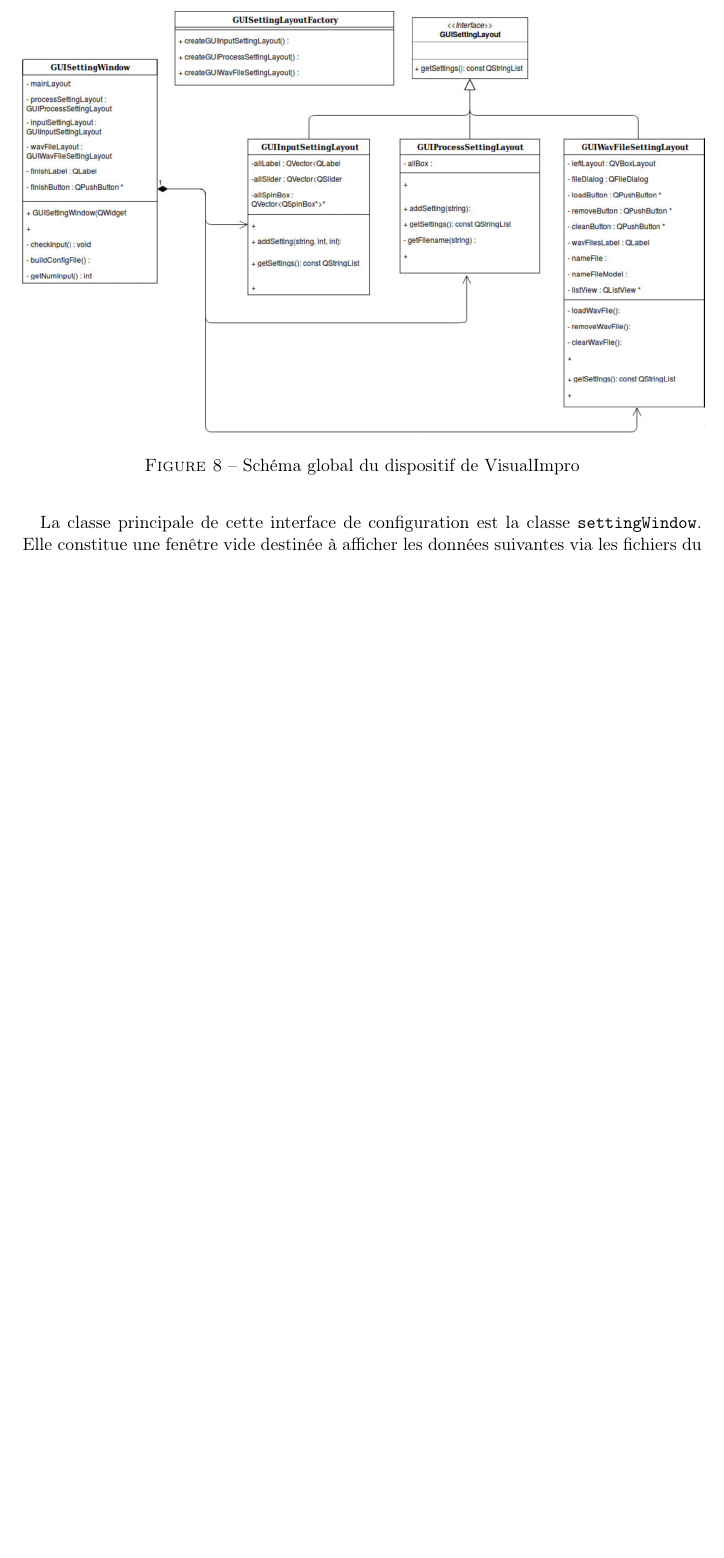
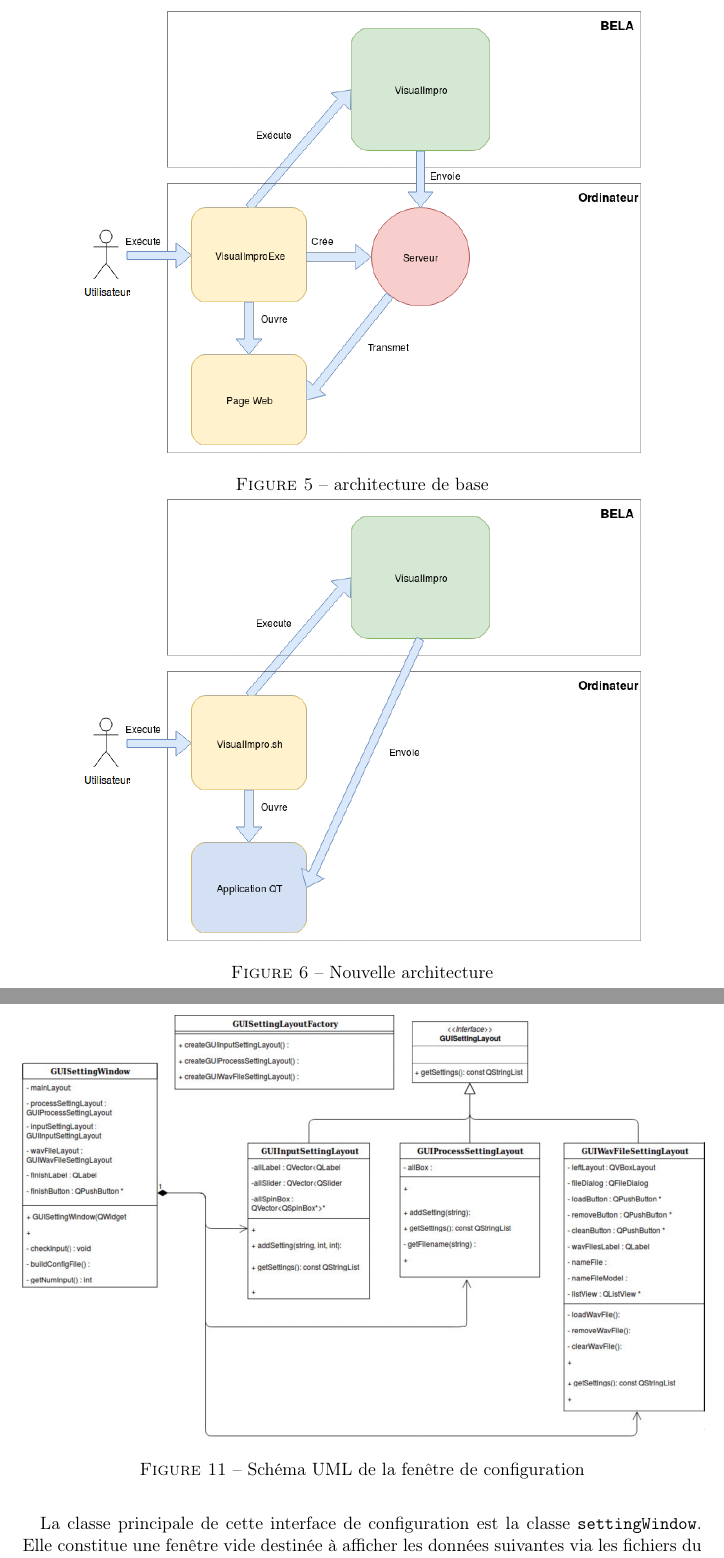
Before and after one commit to scrime-u-bordeaux/S8-PDP, a LaTeX document (doc/memoire/memoire.tex, which reads doc/memoire/Ajoutfct.tex, doc/memoire/Analysebesoins.tex): part of page 21 of 33 before the commit and two parts of pages 13 and 24 of 36 after it, the two joined at a grey line, cut at the place of the change, the shorter picture padded with empty space. Compiled offline with pdfLaTeX.

Commit message:
add images

```diff
--- a/doc/memoire/Ajoutfct.tex
+++ b/doc/memoire/Ajoutfct.tex
@@ -160,10 +166,10 @@ void ProcessMultiCorrel::process(const Matrix<float>& buffer,
  l'implémentation de l'interface de configuration se nomme
  \verb!settingWindow!.
 
- \begin{figure}[h]
+ \begin{figure}[H]
   \centering
   \includegraphics[scale=0.3]{assets/umlSettingWindow.png}
-  \caption{Schéma global du dispositif de VisualImpro}
+  \caption{Schéma UML de la fenêtre de configuration}
   \label{schéma global}
  \end{figure}
 
@@ -194,5 +205,13 @@ void ProcessMultiCorrel::process(const Matrix<float>& buffer,
+  \label{schéma global}
+ \end{figure}
+
  \paragraph{}
- Le répertoire \verb!fileSetting! contient un autre \textit{pattern} de conception, un \textit{builder} ou "monteur" générant un fichier de sortie au format particulier. L'implémentation du \textit{builder} a été pensée de sorte à ce qu'à l'avenir, un futur programmeur puisse modifier ce format de retour afin que le programme puisse se passer du fichier de configuration. Pour l'instant, le fichier de retour est un fichier de type \verb!.cfg! transmis à BELA.
+ Le répertoire \verb!fileSetting! contient un autre \textit{pattern} de
+ conception, un \textit{builder} ou "monteur" générant un fichier de sortie au
+ format particulier. L'implémentation du \textit{builder} a été pensée de
+ sorte à ce qu'à l'avenir, un futur programmeur puisse modifier ce format de
+ retour afin que le programme puisse se passer du fichier de configuration.
+ Pour l'instant, le fichier de retour est un fichier de type \verb!.cfg! transmis à BELA.
 
  \subsubsection{Détails de l'implémentation}
  \paragraph{}
--- a/doc/memoire/Analysebesoins.tex
+++ b/doc/memoire/Analysebesoins.tex
@@ -86,6 +86,20 @@ tâcher de rendre notre fonction de mixage du retour audio générique
 également. De plus, il faudra veiller à ce que son calcul n'entraîne
 pas de latence, et que le retour parvienne aux musiciens sans décalage
 temporel par rapport à leur jeu.
+
+\begin{figure}[H]
+ \centering
+ \includegraphics[scale=0.5]{assets/serveurGraph.png}
+ \caption{architecture de base}
+ \label{schéma global}
+
+
+ \includegraphics[scale=0.5]{assets/GUIRefeactored.png}
+ \caption{Nouvelle architecture}
+ \label{schéma global}
+\end{figure}
+\newpage
+
 \paragraph{}
 Le refactoring du code est également nécessaire au projet. En effet,
 certains choix effectués par notre prédécesseur sur celui-ci nous
```
Also changed, not shown: doc/memoire/Refacto.tex (+10 -0 lines), doc/memoire/assets/settingsWindow.png (added), doc/memoire/Ajoutfct.tex (27 more changed lines).
